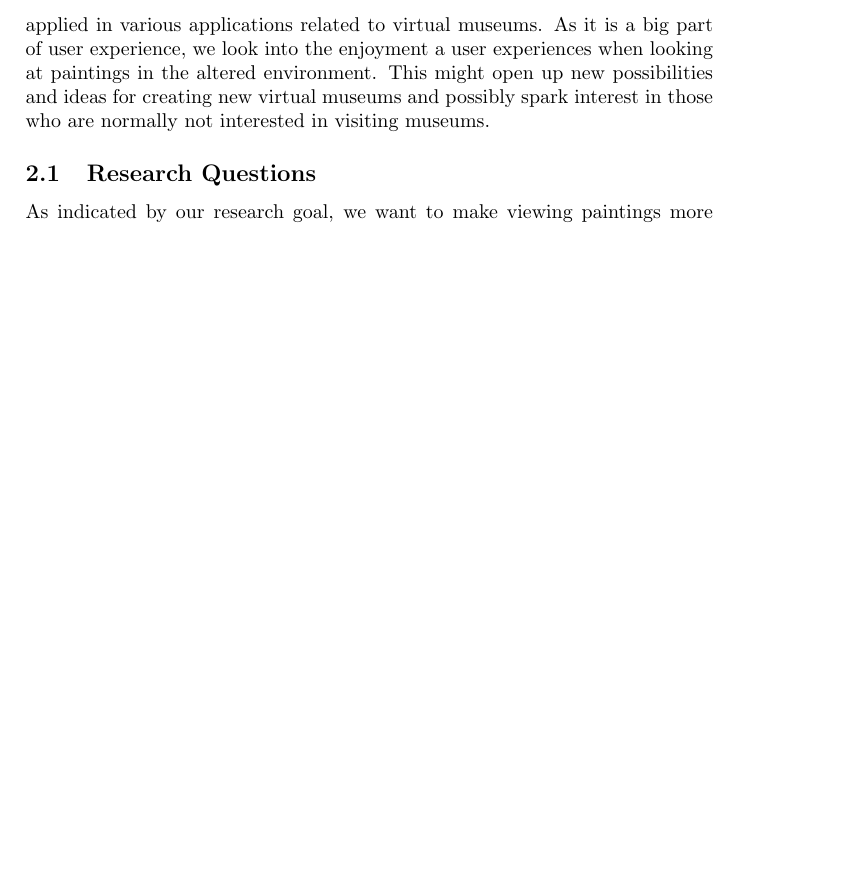
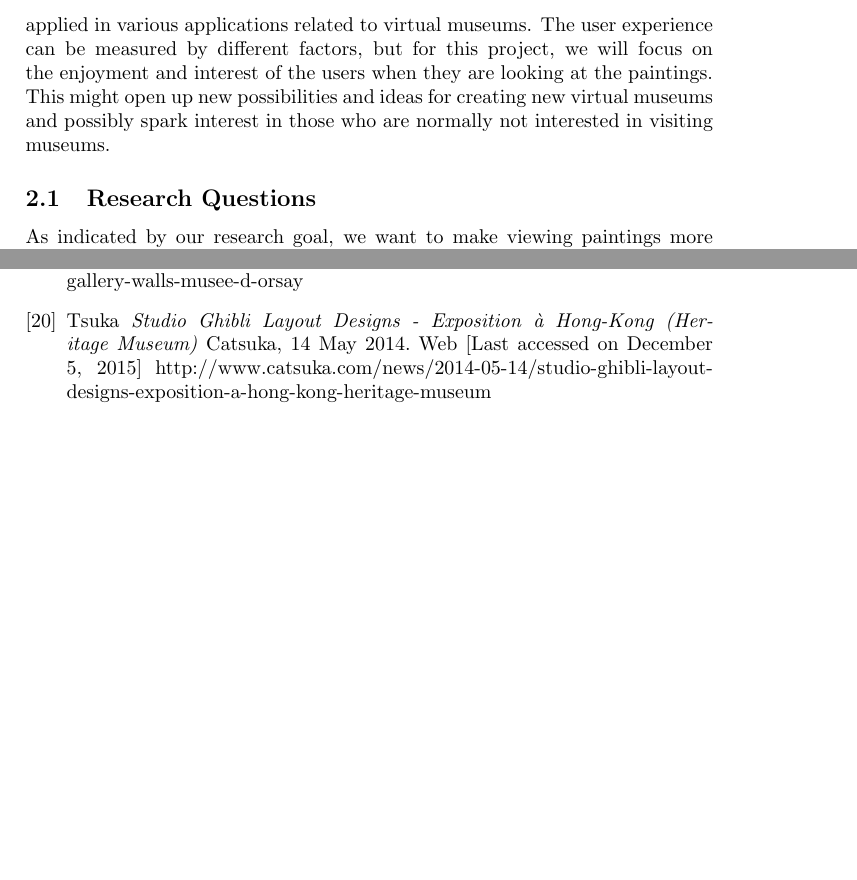
Before and after one commit to B-deBoer/SPVRMuseum, a LaTeX document (Proposal/main.tex): part of page 3 of 14 before the commit and two parts of pages 3 and 11 of 14 after it, the two joined at a grey line, cut so that both start at the same text, the shorter picture padded with empty space. Compiled offline with pdfLaTeX.

Commit message:
Xhi Jia's stuff.

```diff
--- a/Proposal/main.tex
+++ b/Proposal/main.tex
@@ -54,7 +54,7 @@ The environment of the paintings is changed by adding illusions. They can for ex
 Finally, using VR allows us to create a unique experience for each user, as opposed to having them all see the exact same thing. For these reasons, VR museums are a more suitable medium for the realization of these illusions. Additionally, the benefits and novelty of VR could create a stimulating effect for people who otherwise would not visit museums, which could eventually generate interest in museums in general.
 
 \section{Research Goal}
-The goal of this research is to find ways of improving the user experience in a virtual museum setting. While there are various types of museums, we focus on exhibitions of paintings in particular. Since paintings can be displayed as 2D images, various image processing techniques can be applied to them, which are useful for some of our methods. Visible alterations are used to change the environment of the paintings. We aim to find interesting illusions that could be applied in various applications related to virtual museums. As it is a big part of user experience, we look into the enjoyment a user experiences when looking at paintings in the altered environment. This might open up new possibilities and ideas for creating new virtual museums and possibly spark interest in those who are normally not interested in visiting museums.
+The goal of this research is to find ways of improving the user experience in a virtual museum setting. While there are various types of museums, we focus on exhibitions of paintings in particular. Since paintings can be displayed as 2D images, various image processing techniques can be applied to them, which are useful for some of our methods. Visible alterations are used to change the environment of the paintings. We aim to find interesting illusions that could be applied in various applications related to virtual museums. The user experience can be measured by different factors, but for this project, we will focus on the enjoyment and interest of the users when they are looking at the paintings. This might open up new possibilities and ideas for creating new virtual museums and possibly spark interest in those who are normally not interested in visiting museums.
 
 \subsection {Research Questions}
 
@@ -388,6 +391,11 @@ The Guardian, 21 October 2011.
 Web [Last accessed on November 11, 2015]
 http://www.theguardian.com/artanddesign/jonathanjonesblog/2011/oct/21/colour-gallery-walls-musee-d-orsay
 
+\bibitem{ghibli} Tsuka
+\emph{Studio Ghibli Layout Designs - Exposition à Hong-Kong (Heritage Museum)}
+Catsuka, 14 May 2014.
+Web [Last accessed on December 5, 2015]
+http://www.catsuka.com/news/2014-05-14/studio-ghibli-layout-designs-exposition-a-hong-kong-heritage-museum
 
 \end{thebibliography}
 
```
Also changed, not shown: Proposal/main.tex (13 more changed lines), 3 other files.
